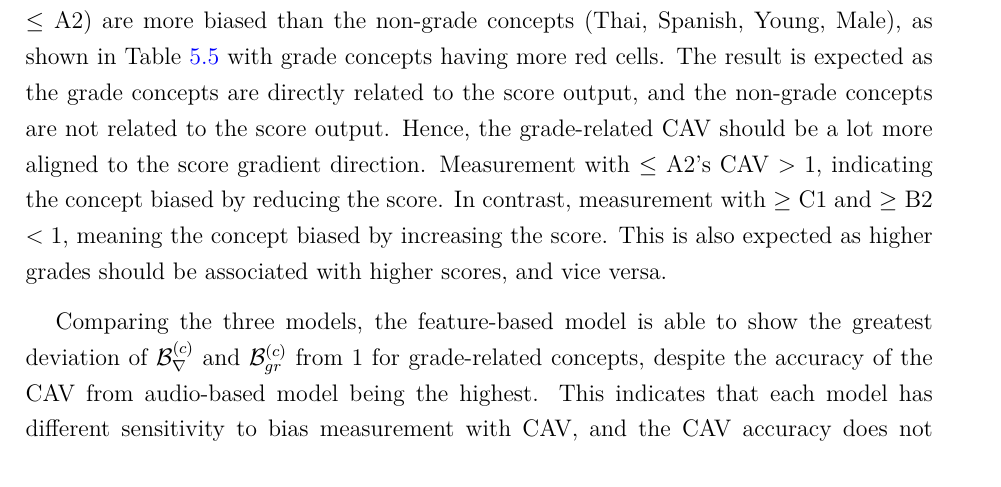
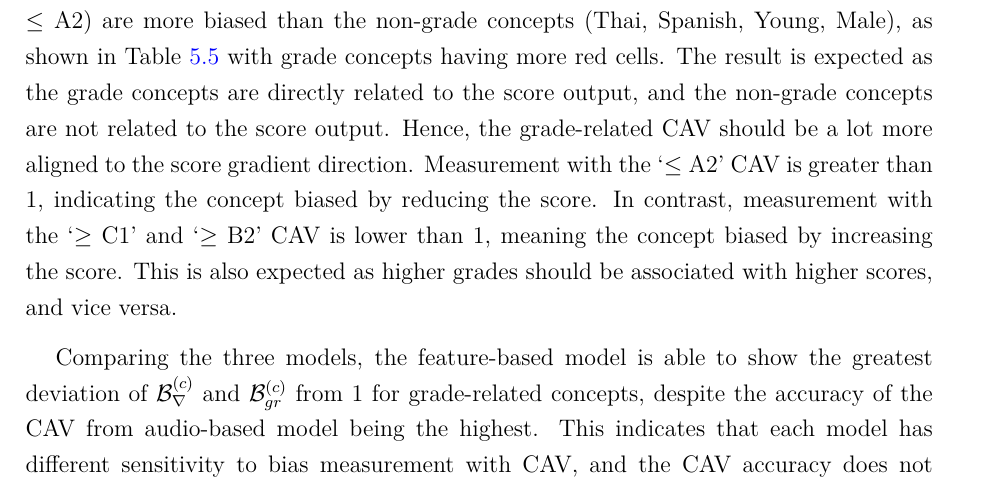
Before and after one commit to ChloeYiu/Thesis, a LaTeX thesis (thesis.tex, which reads chapters/result.tex): part of page 35 of 52, cut so that both start at the same text. Compiled offline with pdfLaTeX.

Commit message:
minor change in result

```diff
--- a/chapters/result.tex
+++ b/chapters/result.tex
@@ -127,7 +127,7 @@ Table \ref{tab:gradient_distance_combined} presents the gradient distance $\math
     \label{tab:gradient_distance_combined}
 \end{table}
 
-Overall, the three models are all capable to detect that grade concepts ($\geq$ C1, $\geq$ B2, $\leq$ A2) are more biased than the non-grade concepts (Thai, Spanish, Young, Male), as shown in Table \ref{tab:gradient_distance_combined} with grade concepts having more red cells. The result is expected as the grade concepts are directly related to the score output, and the non-grade concepts are not related to the score output. Hence, the grade-related CAV should be a lot more aligned to the score gradient direction. Measurement with $\leq$ A2's CAV $> 1$, indicating the concept biased by reducing the score. In contrast, measurement with $\geq$ C1 and $\geq$ B2 $< 1$, meaning the concept biased by increasing the score. This is also expected as higher grades should be associated with higher scores, and vice versa.
+Overall, the three models are all capable to detect that grade concepts ($\geq$ C1, $\geq$ B2, $\leq$ A2) are more biased than the non-grade concepts (Thai, Spanish, Young, Male), as shown in Table \ref{tab:gradient_distance_combined} with grade concepts having more red cells. The result is expected as the grade concepts are directly related to the score output, and the non-grade concepts are not related to the score output. Hence, the grade-related CAV should be a lot more aligned to the score gradient direction. Measurement with the `$\leq$ A2' CAV is greater than 1, indicating the concept biased by reducing the score. In contrast, measurement with the `$\geq$ C1' and `$\geq$ B2' CAV is lower than 1, meaning the concept biased by increasing the score. This is also expected as higher grades should be associated with higher scores, and vice versa.
 
 Comparing the three models, the feature-based model is able to show the greatest deviation of $\mathcal{B}^{(c)}_{\nabla}$ and $\mathcal{B}^{(c)}_{gr}$ from 1 for grade-related concepts, despite the accuracy of the CAV from audio-based model being the highest. This indicates that each model has different sensitivity to bias measurement with CAV, and the CAV accuracy does not necessarily correlate with the sensitivity in the model.
 
```
